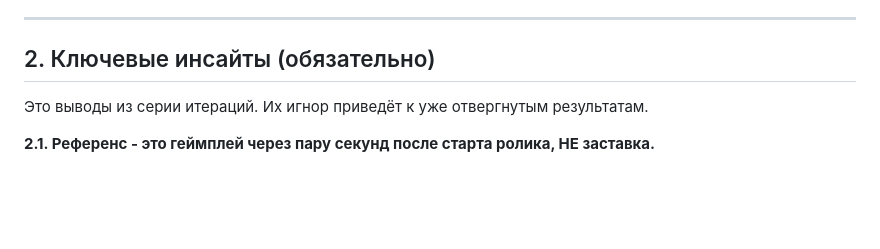
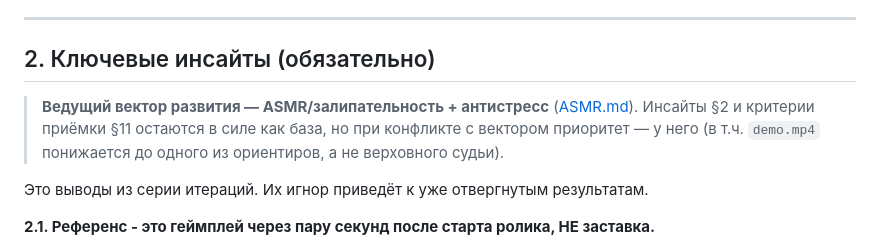
Before and after one commit to ui99ru/gold-harvester, a Markdown page: docs/spec.md, the part around the change. Drawn GitHub-style; blank space fills up the shorter version.

```diff
--- a/docs/spec.md
+++ b/docs/spec.md
@@ -15,6 +15,8 @@
 ---
 
 ## 2. Ключевые инсайты (обязательно)
+
+> **Ведущий вектор развития — ASMR/залипательность + антистресс** ([ASMR.md](ASMR.md)). Инсайты §2 и критерии приёмки §11 остаются в силе как база, но при конфликте с вектором приоритет — у него (в т.ч. `demo.mp4` понижается до одного из ориентиров, а не верховного судьи).
 
 Это выводы из серии итераций. Их игнор приведёт к уже отвергнутым результатам.
 
```
Also changed, not shown: README.md (+3 -1 lines), docs/ASMR.md (added, +216 -0 lines).
